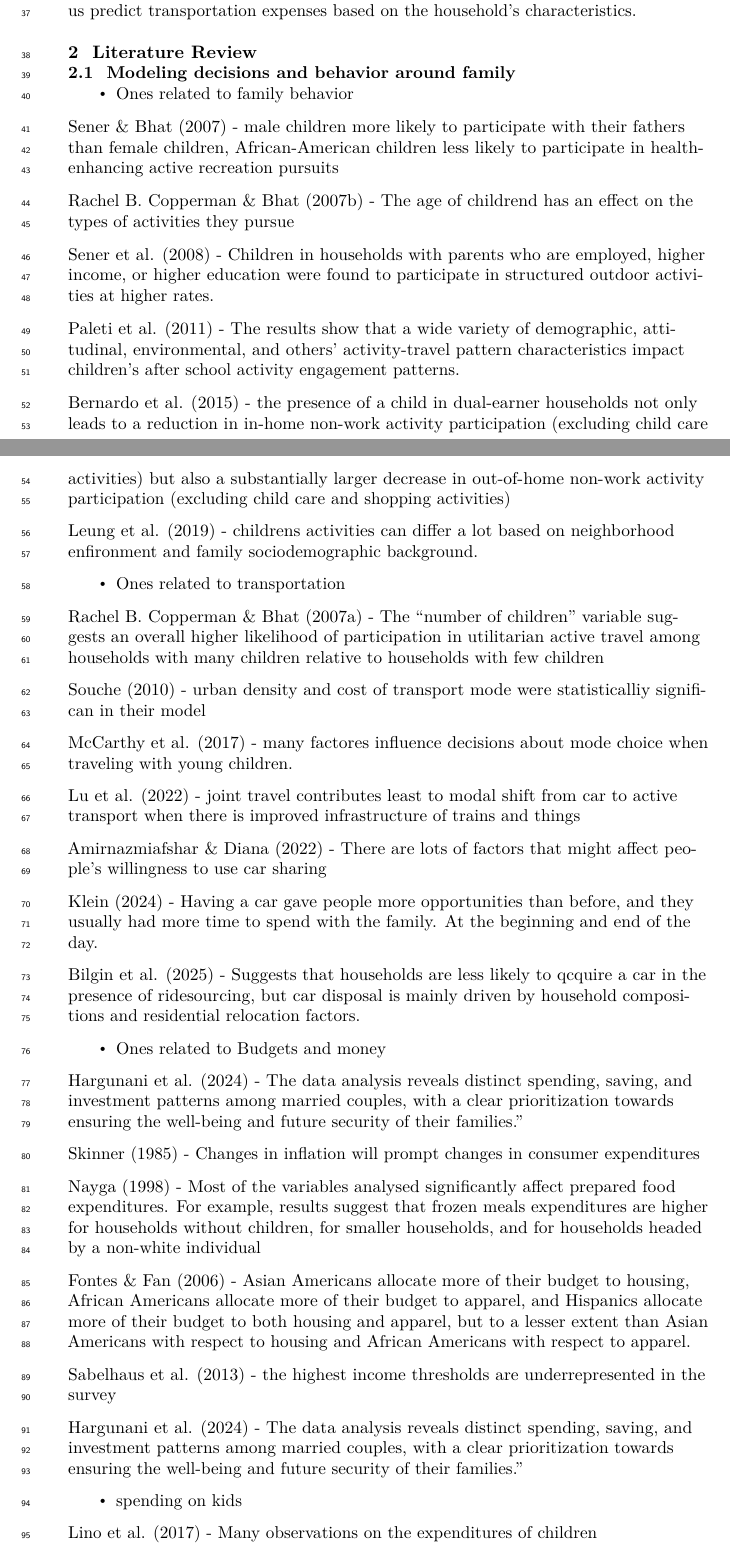
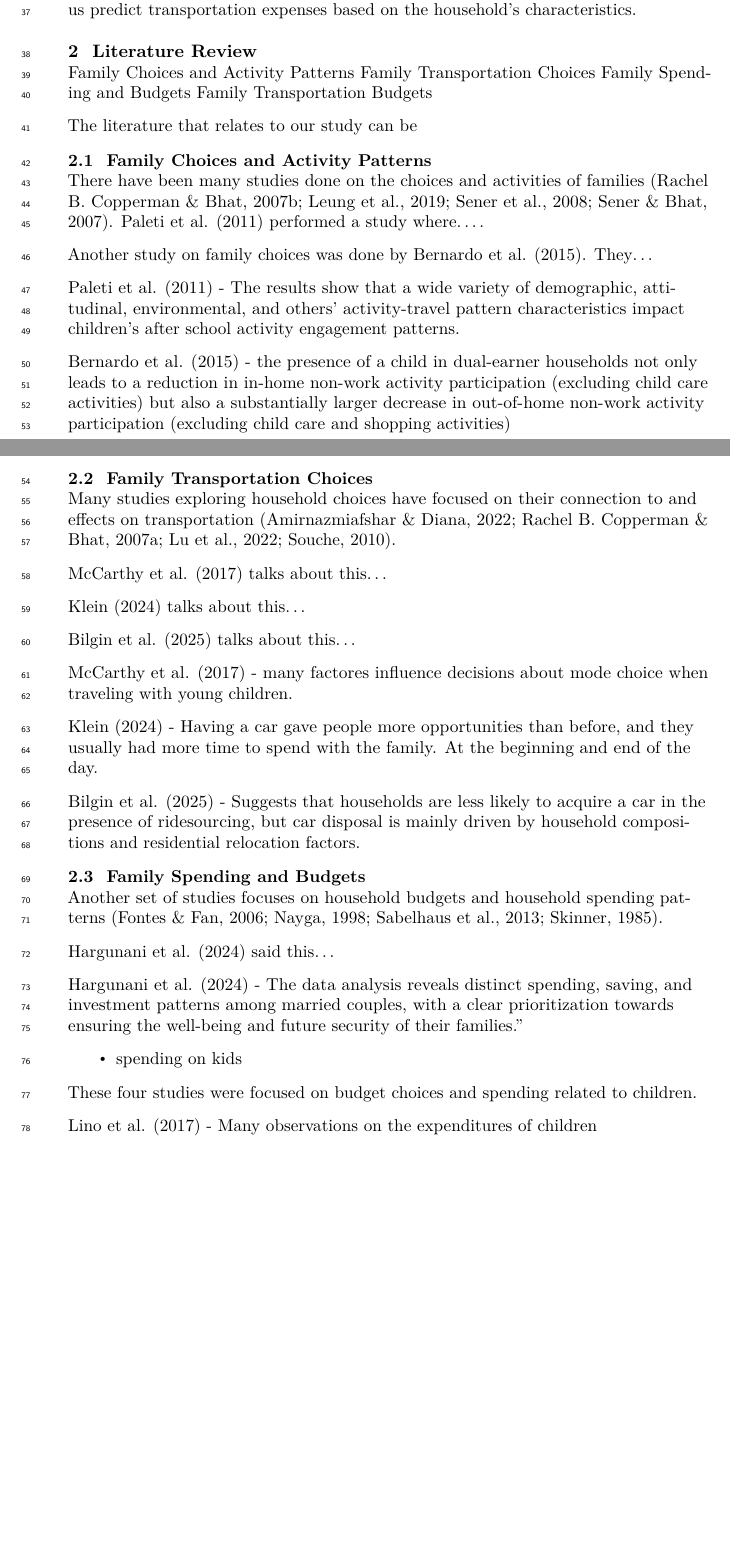
Before and after one commit to KamrynMansfield/transpo_budget_ces, a LaTeX document (_tex/index.tex): two parts of pages 2 and 3 of 6, joined at a grey line, cut so that both start at the same text, the shorter picture padded with empty space. Compiled offline with pdfLaTeX.

Commit message:
Built site for gh-pages

```diff
--- a/_tex/index.tex
+++ b/_tex/index.tex
@@ -261,25 +261,21 @@ transportation expenses based on the household's characteristics.
 
 \section{Literature Review}\label{literature-review}
 
-\subsection{Modeling decisions and behavior around
-family}\label{modeling-decisions-and-behavior-around-family}
+Family Choices and Activity Patterns Family Transportation Choices
+Family Spending and Budgets Family Transportation Budgets
 
-\begin{itemize}
-\tightlist
-\item
-  Ones related to family behavior
-\end{itemize}
+The literature that relates to our study can be
 
-Sener \& Bhat (2007) - male children more likely to participate with
-their fathers than female children, African-American children less
-likely to participate in health-enhancing active recreation pursuits
+\subsection{Family Choices and Activity
+Patterns}\label{family-choices-and-activity-patterns}
 
-Rachel B. Copperman \& Bhat (2007b) - The age of childrend has an effect
-on the types of activities they pursue
+There have been many studies done on the choices and activities of
+families (Rachel B. Copperman \& Bhat, 2007b; Leung et al., 2019; Sener
+et al., 2008; Sener \& Bhat, 2007). Paleti et al. (2011) performed a
+study where\ldots.
 
-Sener et al. (2008) - Children in households with parents who are
-employed, higher income, or higher education were found to participate
-in structured outdoor activities at higher rates.
+Another study on family choices was done by Bernardo et al. (2015).
+They\ldots{}
 
 Paleti et al. (2011) - The results show that a wide variety of
 demographic, attitudinal, environmental, and others' activity-travel
@@ -292,69 +288,40 @@ participation (excluding child care activities) but also a substantially
 larger decrease in out-of-home non-work activity participation
 (excluding child care and shopping activities)
 
-Leung et al. (2019) - childrens activities can differ a lot based on
-neighborhood enfironment and family sociodemographic background.
+\subsection{Family Transportation
+Choices}\label{family-transportation-choices}
 
-\begin{itemize}
-\tightlist
-\item
-  Ones related to transportation
-\end{itemize}
+Many studies exploring household choices have focused on their
+connection to and effects on transportation (Amirnazmiafshar \& Diana,
+2022; Rachel B. Copperman \& Bhat, 2007a; Lu et al., 2022; Souche,
+2010).
 
-Rachel B. Copperman \& Bhat (2007a) - The ``number of children''
-variable suggests an overall higher likelihood of participation in
-utilitarian active travel among households with many children relative
-to households with few children
+McCarthy et al. (2017) talks about this\ldots{}
 
-Souche (2010) - urban density and cost of transport mode were
-statisticalliy significan in their model
+Klein (2024) talks about this\ldots{}
+
+Bilgin et al. (2025) talks about this\ldots{}
 
 McCarthy et al. (2017) - many factores influence decisions about mode
 choice when traveling with young children.
-
-Lu et al. (2022) - joint travel contributes least to modal shift from
-car to active transport when there is improved infrastructure of trains
-and things
-
-Amirnazmiafshar \& Diana (2022) - There are lots of factors that might
-affect people's willingness to use car sharing
 
 Klein (2024) - Having a car gave people more opportunities than before,
 and they usually had more time to spend with the family. At the
 beginning and end of the day.
 
 Bilgin et al. (2025) - Suggests that households are less likely to
-qcquire a car in the presence of ridesourcing, but car disposal is
+acquire a car in the presence of ridesourcing, but car disposal is
 mainly driven by household compositions and residential relocation
 factors.
 
-\begin{itemize}
-\tightlist
-\item
-  Ones related to Budgets and money
-\end{itemize}
+\subsection{Family Spending and
+Budgets}\label{family-spending-and-budgets}
 
-Hargunani et al. (2024) - The data analysis reveals distinct spending,
-saving, and investment patterns among married couples, with a clear
-prioritization towards ensuring the well-being and future security of
-their families.''
+Another set of studies focuses on household budgets and household
+spending patterns (Fontes \& Fan, 2006; Nayga, 1998; Sabelhaus et al.,
+2013; Skinner, 1985).
 
-Skinner (1985) - Changes in inflation will prompt changes in consumer
-expenditures
-
-Nayga (1998) - Most of the variables analysed significantly affect
-prepared food expenditures. For example, results suggest that frozen
-meals expenditures are higher for households without children, for
-smaller households, and for households headed by a non-white individual
-
-Fontes \& Fan (2006) - Asian Americans allocate more of their budget to
-housing, African Americans allocate more of their budget to apparel, and
-Hispanics allocate more of their budget to both housing and apparel, but
-to a lesser extent than Asian Americans with respect to housing and
-African Americans with respect to apparel.
-
-Sabelhaus et al. (2013) - the highest income thresholds are
-underrepresented in the survey
+Hargunani et al. (2024) said this\ldots{}
 
 Hargunani et al. (2024) - The data analysis reveals distinct spending,
 saving, and investment patterns among married couples, with a clear
@@ -366,6 +333,9 @@ their families.''
 \item
   spending on kids
 \end{itemize}
+
+These four studies were focused on budget choices and spending related
+to children.
 
 Lino et al. (2017) - Many observations on the expenditures of children
 
```
Also changed, not shown: index.pdf, _tex/index.tex (7 more changed lines), 7 other files.
